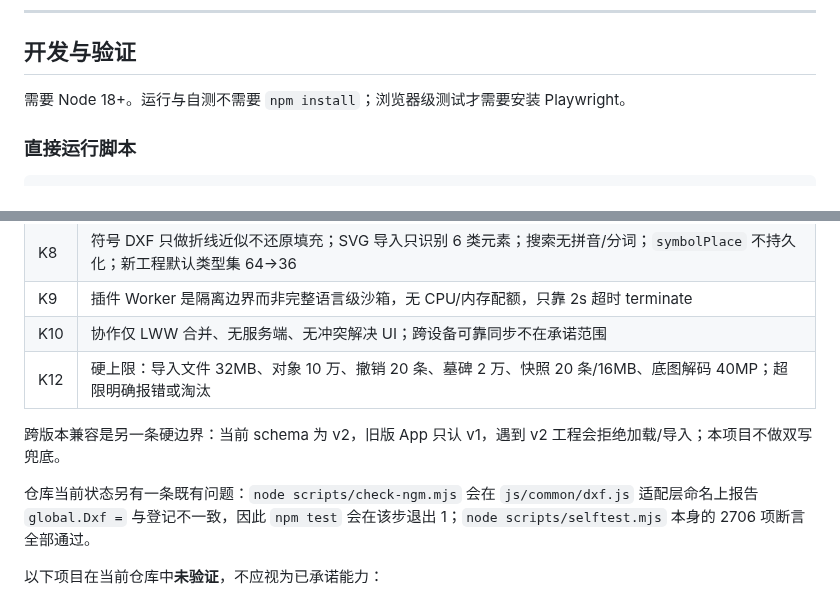
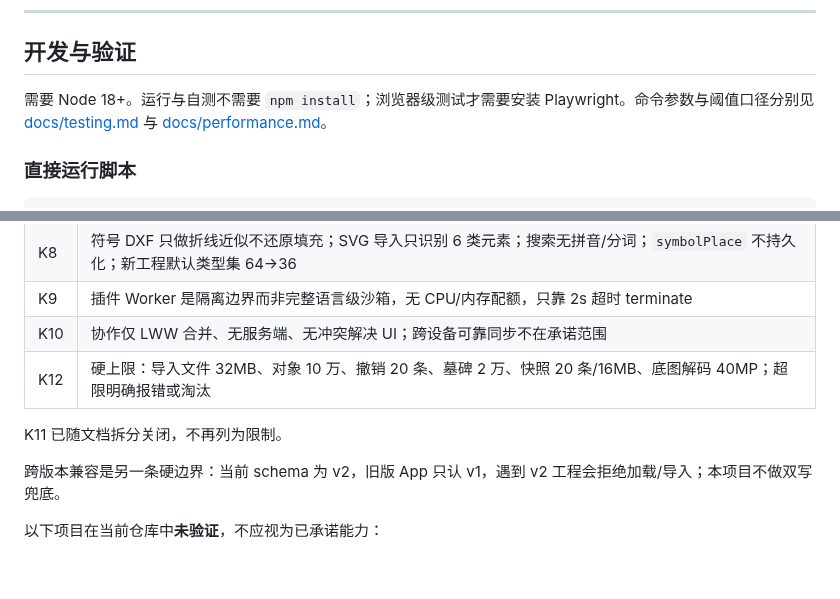
Before and after one commit to idcu/plotpin, a Markdown page: README.md, 2 parts joined by grey strips. Drawn GitHub-style; blank space fills up the shorter version.

```diff
--- a/README.md
+++ b/README.md
@@ -154,7 +156,7 @@ CSV/TSV/XLSX 导出对 `= + - @`、Tab/CR 开头且非纯数字的单元格加
 
 ## 开发与验证
 
-需要 Node 18+。运行与自测不需要 `npm install`；浏览器级测试才需要安装 Playwright。
+需要 Node 18+。运行与自测不需要 `npm install`；浏览器级测试才需要安装 Playwright。命令参数与阈值口径分别见 [docs/testing.md](docs/testing.md) 与 [docs/performance.md](docs/performance.md)。
 
 ### 直接运行脚本
 
@@ -271,9 +273,9 @@ node scripts/perf-browser.mjs [--no-gate]         # 真实 Chromium 性能基线
 | K10 | 协作仅 LWW 合并、无服务端、无冲突解决 UI；跨设备可靠同步不在承诺范围 |
 | K12 | 硬上限：导入文件 32MB、对象 10 万、撤销 20 条、墓碑 2 万、快照 20 条/16MB、底图解码 40MP；超限明确报错或淘汰 |
 
+K11 已随文档拆分关闭，不再列为限制。
+
 跨版本兼容是另一条硬边界：当前 schema 为 v2，旧版 App 只认 v1，遇到 v2 工程会拒绝加载/导入；本项目不做双写兜底。
-
-仓库当前状态另有一条既有问题：`node scripts/check-ngm.mjs` 会在 `js/common/dxf.js` 适配层命名上报告 `global.Dxf =` 与登记不一致，因此 `npm test` 会在该步退出 1；`node scripts/selftest.mjs` 本身的 2706 项断言全部通过。
 
 以下项目在当前仓库中**未验证**，不应视为已承诺能力：
 
```
Also changed, not shown: other parts of README.md (+5 -3 lines).
